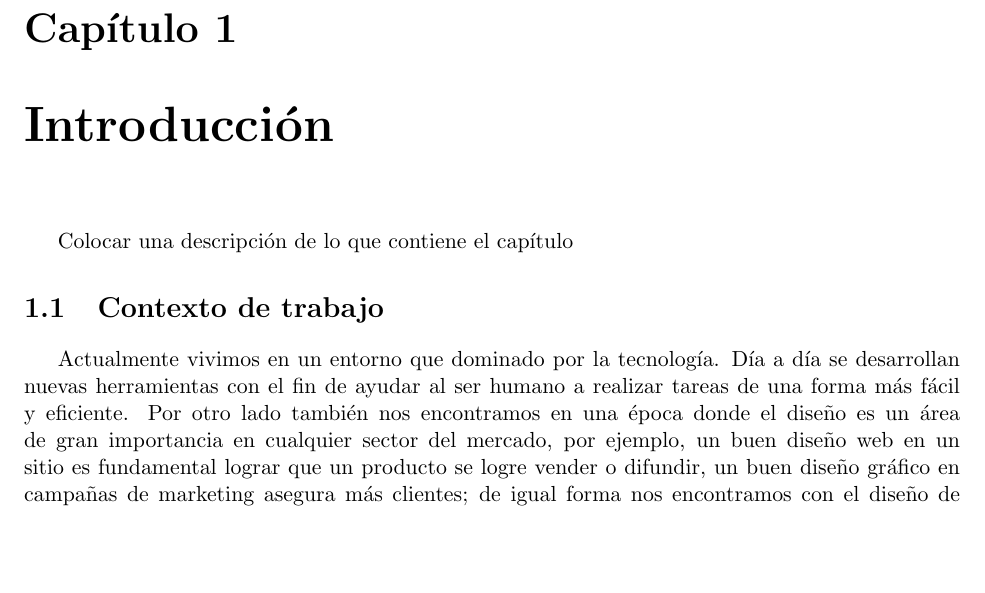
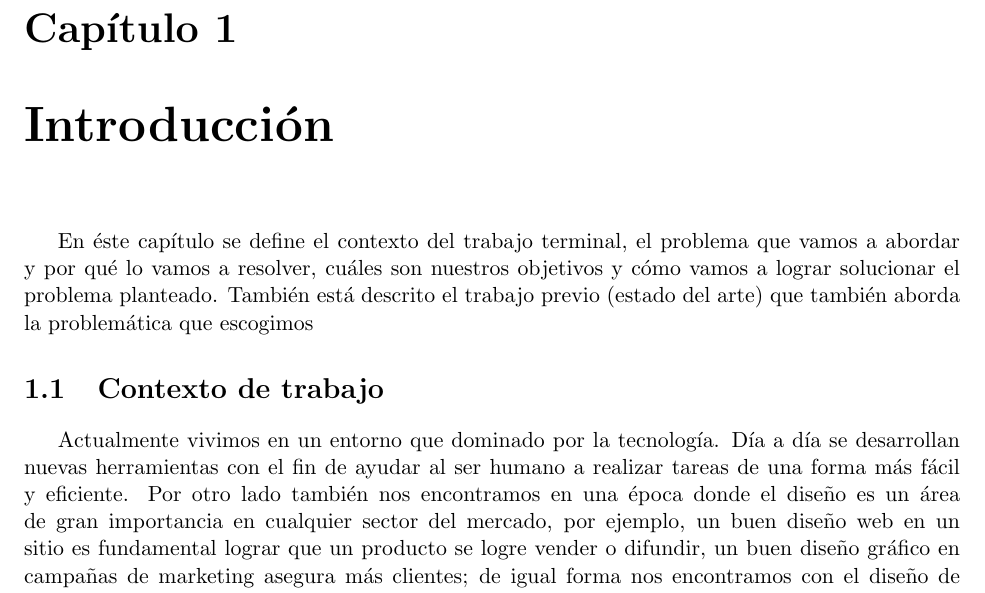
Before and after one commit to Steven0110/TT2018-A002, a LaTeX thesis (TT2018-A002/TT2018-A002.tex, which reads TT2018-A002/introduccion/introduccion.tex): part of page 5 of 17 before the commit and part of page 5 of 18 after it, cut so that both start at the same text, the shorter picture padded with empty space. Compiled offline with pdfLaTeX.

Commit message:
Descripcion de la Introduccion

```diff
--- a/TT2018-A002/introduccion/introduccion.tex
+++ b/TT2018-A002/introduccion/introduccion.tex
@@ -1,3 +1,3 @@
 \chapter{Introducci\'on}
 
-Colocar una descripción de lo que contiene el capítulo
+En éste capítulo se define el contexto del trabajo terminal, el problema que vamos a abordar y por qué lo vamos a resolver, cuáles son nuestros objetivos y cómo vamos a lograr solucionar el problema planteado. También está descrito el trabajo previo (estado del arte) que también aborda la problemática que escogimos
```
